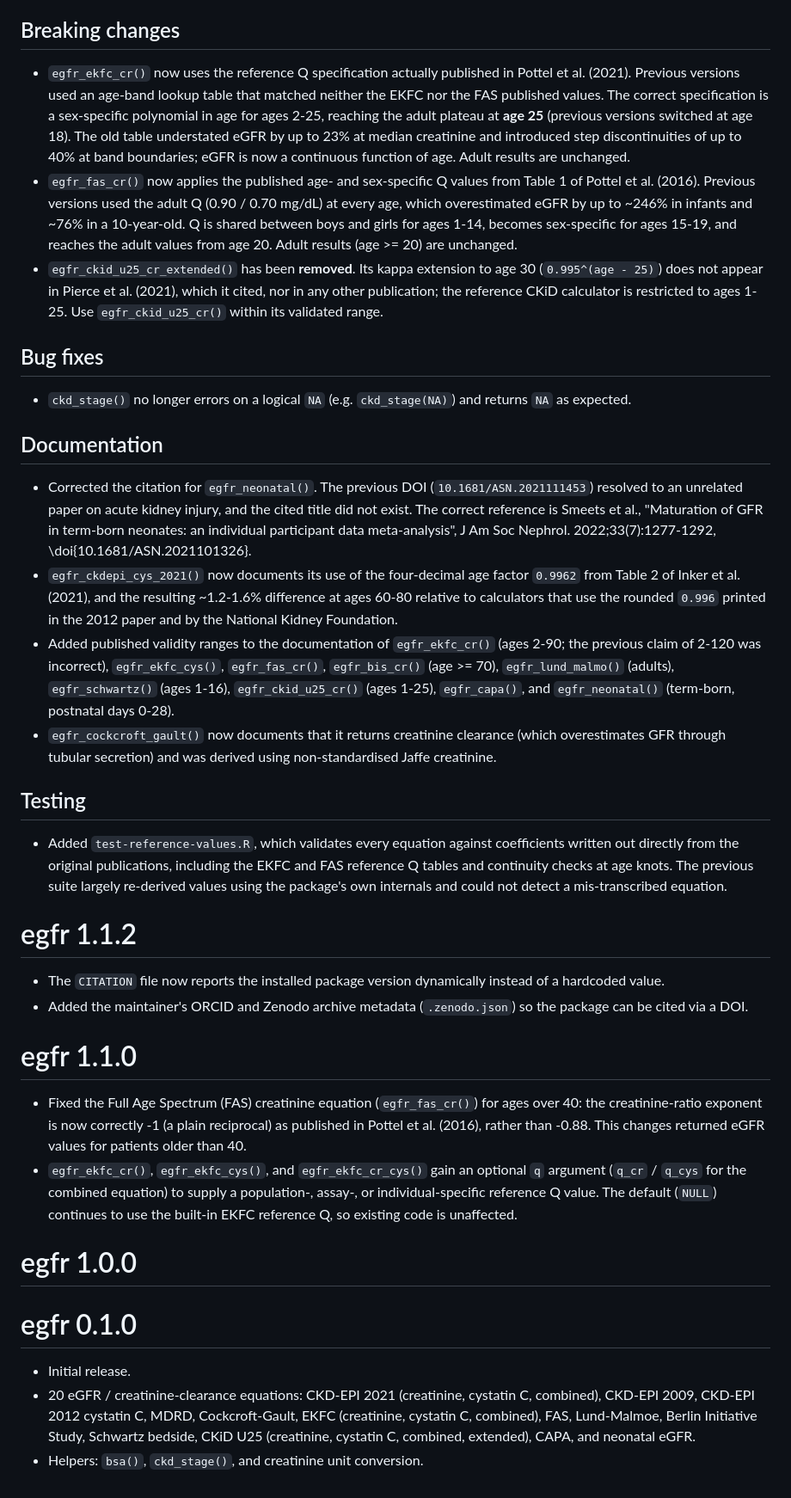
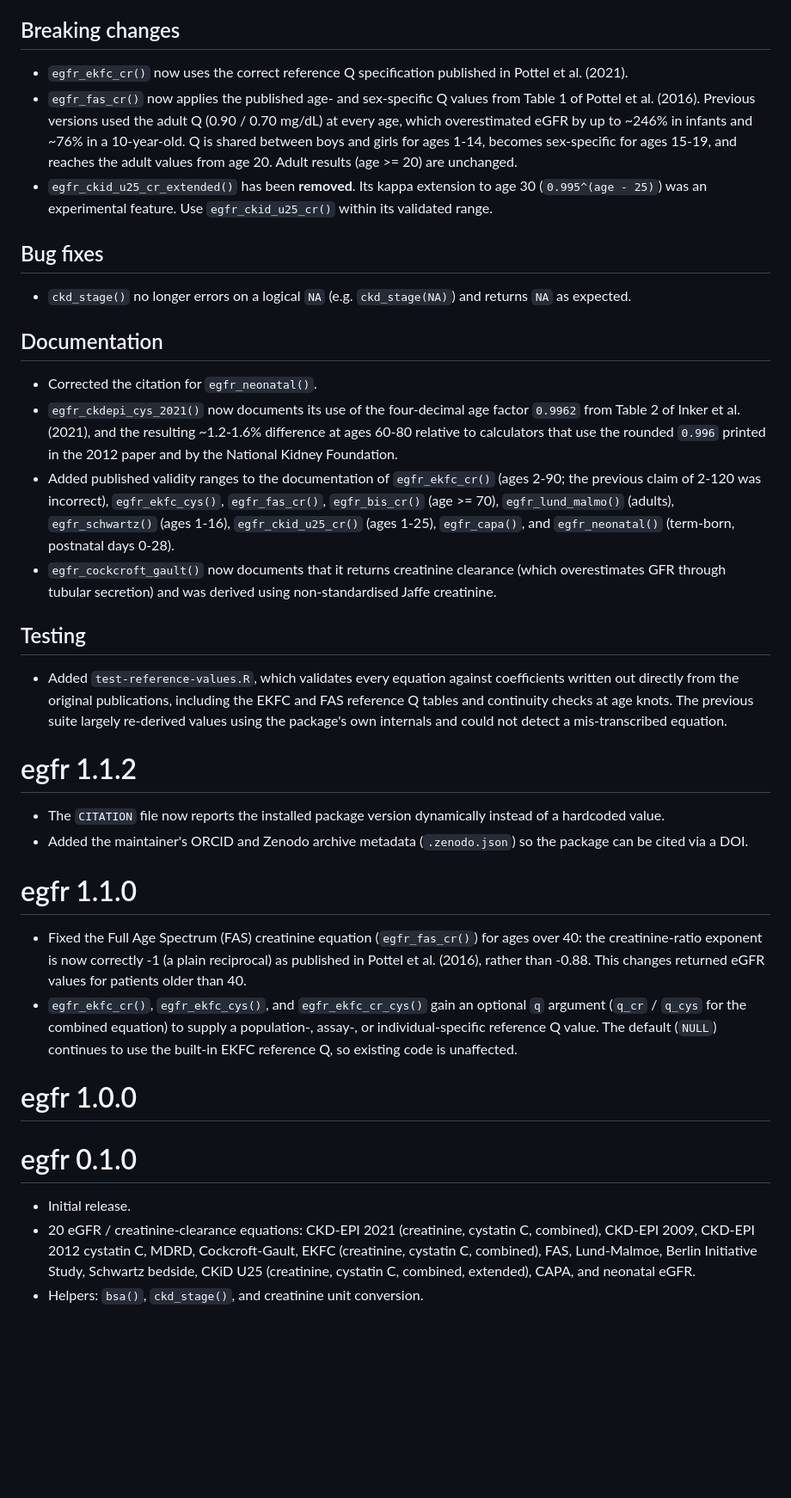
Before and after one commit to mhovd/egfr, a Markdown page: NEWS.md, the part around the change. Shown at 86% size. Drawn GitHub-style; blank space fills up the shorter version.

```diff
--- a/NEWS.md
+++ b/NEWS.md
@@ -7,54 +7,41 @@ adult results are unaffected except where noted.
 
 ## Breaking changes
 
-* `egfr_ekfc_cr()` now uses the reference Q specification actually published in
-  Pottel et al. (2021). Previous versions used an age-band lookup table that
-  matched neither the EKFC nor the FAS published values. The correct
-  specification is a sex-specific polynomial in age for ages 2-25, reaching the
-  adult plateau at **age 25** (previous versions switched at age 18). The old
-  table understated eGFR by up to 23% at median creatinine and introduced step
-  discontinuities of up to 40% at band boundaries; eGFR is now a continuous
-  function of age. Adult results are unchanged.
-* `egfr_fas_cr()` now applies the published age- and sex-specific Q values from
+- `egfr_ekfc_cr()` now uses the correct reference Q specification published in
+  Pottel et al. (2021).
+- `egfr_fas_cr()` now applies the published age- and sex-specific Q values from
   Table 1 of Pottel et al. (2016). Previous versions used the adult Q (0.90 /
   0.70 mg/dL) at every age, which overestimated eGFR by up to ~246% in infants
   and ~76% in a 10-year-old. Q is shared between boys and girls for ages 1-14,
-  becomes sex-specific for ages 15-19, and reaches the adult values from age
-  20. Adult results (age >= 20) are unchanged.
-* `egfr_ckid_u25_cr_extended()` has been **removed**. Its kappa extension to
-  age 30 (`0.995^(age - 25)`) does not appear in Pierce et al. (2021), which it
-  cited, nor in any other publication; the reference CKiD calculator is
-  restricted to ages 1-25. Use `egfr_ckid_u25_cr()` within its validated range.
+  becomes sex-specific for ages 15-19, and reaches the adult values from age 20. Adult results (age >= 20) are unchanged.
+- `egfr_ckid_u25_cr_extended()` has been **removed**. Its kappa extension to
+  age 30 (`0.995^(age - 25)`) was an experimental feature.
+  Use `egfr_ckid_u25_cr()` within its validated range.
 
 ## Bug fixes
 
-* `ckd_stage()` no longer errors on a logical `NA` (e.g. `ckd_stage(NA)`) and
+- `ckd_stage()` no longer errors on a logical `NA` (e.g. `ckd_stage(NA)`) and
   returns `NA` as expected.
 
 ## Documentation
 
-* Corrected the citation for `egfr_neonatal()`. The previous DOI
-  (`10.1681/ASN.2021111453`) resolved to an unrelated paper on acute kidney
-  injury, and the cited title did not exist. The correct reference is Smeets et
-  al., "Maturation of GFR in term-born neonates: an individual participant data
-  meta-analysis", J Am Soc Nephrol. 2022;33(7):1277-1292,
-  \doi{10.1681/ASN.2021101326}.
-* `egfr_ckdepi_cys_2021()` now documents its use of the four-decimal age factor
+- Corrected the citation for `egfr_neonatal()`.
+- `egfr_ckdepi_cys_2021()` now documents its use of the four-decimal age factor
   `0.9962` from Table 2 of Inker et al. (2021), and the resulting ~1.2-1.6%
   difference at ages 60-80 relative to calculators that use the rounded
   `0.996` printed in the 2012 paper and by the National Kidney Foundation.
-* Added published validity ranges to the documentation of `egfr_ekfc_cr()`
+- Added published validity ranges to the documentation of `egfr_ekfc_cr()`
   (ages 2-90; the previous claim of 2-120 was incorrect), `egfr_ekfc_cys()`,
   `egfr_fas_cr()`, `egfr_bis_cr()` (age >= 70), `egfr_lund_malmo()` (adults),
   `egfr_schwartz()` (ages 1-16), `egfr_ckid_u25_cr()` (ages 1-25),
   `egfr_capa()`, and `egfr_neonatal()` (term-born, postnatal days 0-28).
-* `egfr_cockcroft_gault()` now documents that it returns creatinine clearance
+- `egfr_cockcroft_gault()` now documents that it returns creatinine clearance
   (which overestimates GFR through tubular secretion) and was derived using
   non-standardised Jaffe creatinine.
 
 ## Testing
 
-* Added `test-reference-values.R`, which validates every equation against
+- Added `test-reference-values.R`, which validates every equation against
   coefficients written out directly from the original publications, including
   the EKFC and FAS reference Q tables and continuity checks at age knots. The
   previous suite largely re-derived values using the package's own internals
@@ -62,18 +49,18 @@ adult results are unaffected except where noted.
 
 # egfr 1.1.2
 
-* The `CITATION` file now reports the installed package version dynamically
+- The `CITATION` file now reports the installed package version dynamically
   instead of a hardcoded value.
-* Added the maintainer's ORCID and Zenodo archive metadata (`.zenodo.json`) so
+- Added the maintainer's ORCID and Zenodo archive metadata (`.zenodo.json`) so
   the package can be cited via a DOI.
 
 # egfr 1.1.0
 
-* Fixed the Full Age Spectrum (FAS) creatinine equation (`egfr_fas_cr()`) for
+- Fixed the Full Age Spectrum (FAS) creatinine equation (`egfr_fas_cr()`) for
   ages over 40: the creatinine-ratio exponent is now correctly -1 (a plain
   reciprocal) as published in Pottel et al. (2016), rather than -0.88. This
   changes returned eGFR values for patients older than 40.
-* `egfr_ekfc_cr()`, `egfr_ekfc_cys()`, and `egfr_ekfc_cr_cys()` gain an
+- `egfr_ekfc_cr()`, `egfr_ekfc_cys()`, and `egfr_ekfc_cr_cys()` gain an
   optional `q` argument (`q_cr` / `q_cys` for the combined equation) to supply
   a population-, assay-, or individual-specific reference Q value. The default
   (`NULL`) continues to use the built-in EKFC reference Q, so existing code is
@@ -83,10 +70,10 @@ adult results are unaffected except where noted.
 
 # egfr 0.1.0
 
-* Initial release.
-* 20 eGFR / creatinine-clearance equations:
+- Initial release.
+- 20 eGFR / creatinine-clearance equations:
   CKD-EPI 2021 (creatinine, cystatin C, combined), CKD-EPI 2009, CKD-EPI 2012
   cystatin C, MDRD, Cockcroft-Gault, EKFC (creatinine, cystatin C, combined),
   FAS, Lund-Malmoe, Berlin Initiative Study, Schwartz bedside, CKiD U25
   (creatinine, cystatin C, combined, extended), CAPA, and neonatal eGFR.
-* Helpers: `bsa()`, `ckd_stage()`, and creatinine unit conversion.
+- Helpers: `bsa()`, `ckd_stage()`, and creatinine unit conversion.
```
